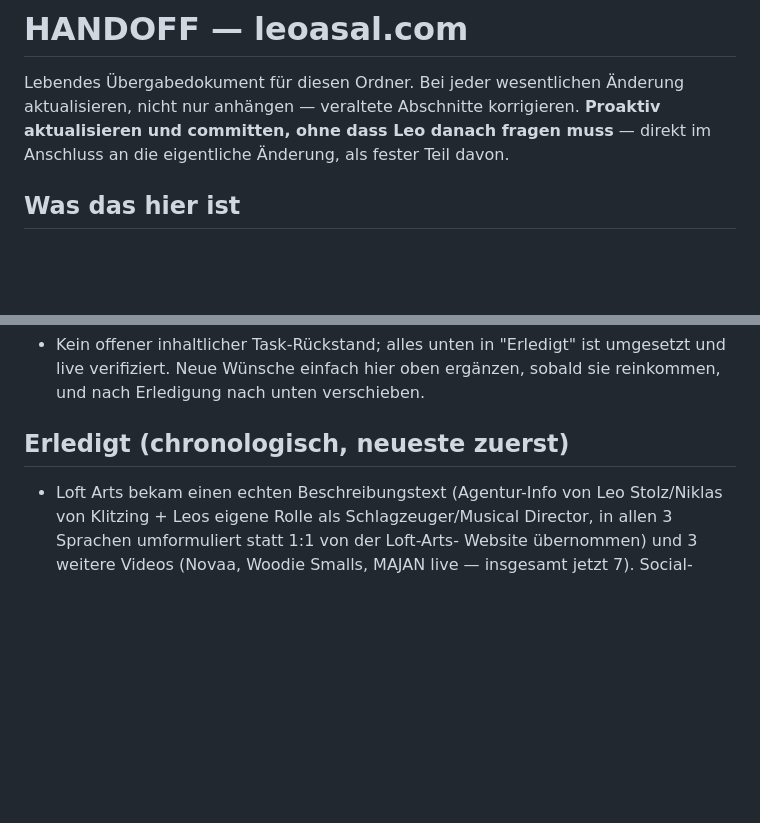
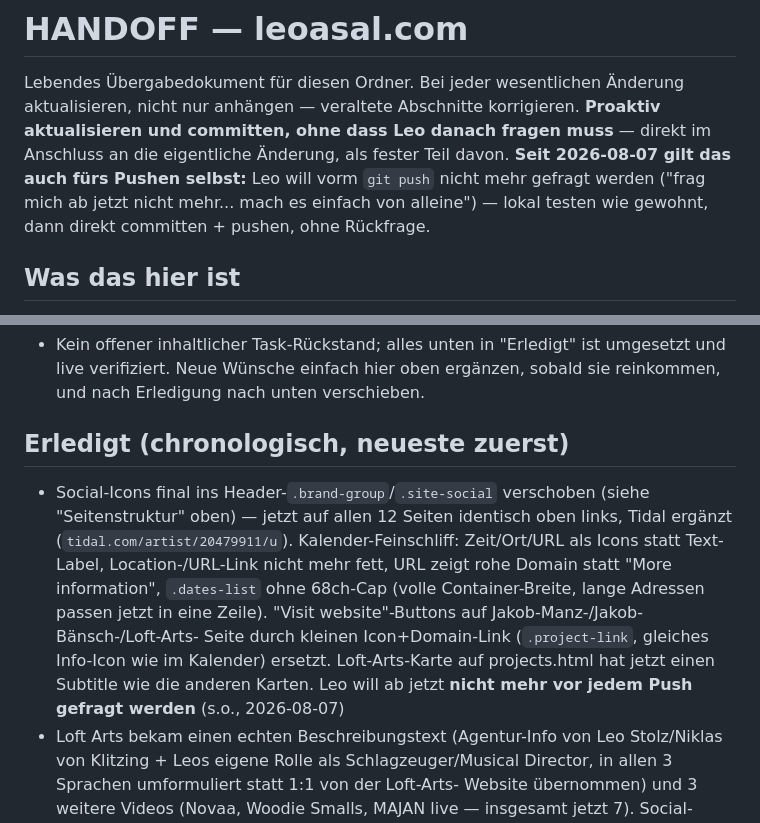
Before and after one commit to leoasal/leoasal-website, a Markdown page: HANDOFF.md, 2 parts joined by grey strips. Rendered like a GitHub page; blank space fills up the shorter version.

```diff
--- a/HANDOFF.md
+++ b/HANDOFF.md
@@ -4,6 +4,10 @@ Lebendes Übergabedokument für diesen Ordner. Bei jeder wesentlichen Änderung
 aktualisieren, nicht nur anhängen — veraltete Abschnitte korrigieren.
 **Proaktiv aktualisieren und committen, ohne dass Leo danach fragen muss** —
 direkt im Anschluss an die eigentliche Änderung, als fester Teil davon.
+**Seit 2026-08-07 gilt das auch fürs Pushen selbst:** Leo will vorm
+`git push` nicht mehr gefragt werden ("frag mich ab jetzt nicht mehr...
+mach es einfach von alleine") — lokal testen wie gewohnt, dann direkt
+committen + pushen, ohne Rückfrage.
 
 ## Was das hier ist
 
@@ -236,6 +260,17 @@ statt iframe zeigen, iframe erst per Klick nachladen.
 
 ## Erledigt (chronologisch, neueste zuerst)
 
+- Social-Icons final ins Header-`.brand-group`/`.site-social` verschoben
+  (siehe "Seitenstruktur" oben) — jetzt auf allen 12 Seiten identisch oben
+  links, Tidal ergänzt (`tidal.com/artist/20479911/u`). Kalender-Feinschliff:
+  Zeit/Ort/URL als Icons statt Text-Label, Location-/URL-Link nicht mehr
+  fett, URL zeigt rohe Domain statt "More information", `.dates-list` ohne
+  68ch-Cap (volle Container-Breite, lange Adressen passen jetzt in eine
+  Zeile). "Visit website"-Buttons auf Jakob-Manz-/Jakob-Bänsch-/Loft-Arts-
+  Seite durch kleinen Icon+Domain-Link (`.project-link`, gleiches Info-Icon
+  wie im Kalender) ersetzt. Loft-Arts-Karte auf projects.html hat jetzt
+  einen Subtitle wie die anderen Karten. Leo will ab jetzt **nicht mehr vor
+  jedem Push gefragt werden** (s.o., 2026-08-07)
 - Loft Arts bekam einen echten Beschreibungstext (Agentur-Info von Leo
   Stolz/Niklas von Klitzing + Leos eigene Rolle als Schlagzeuger/Musical
   Director, in allen 3 Sprachen umformuliert statt 1:1 von der Loft-Arts-
```
Also changed, not shown: other parts of HANDOFF.md (+36 -16 lines).
